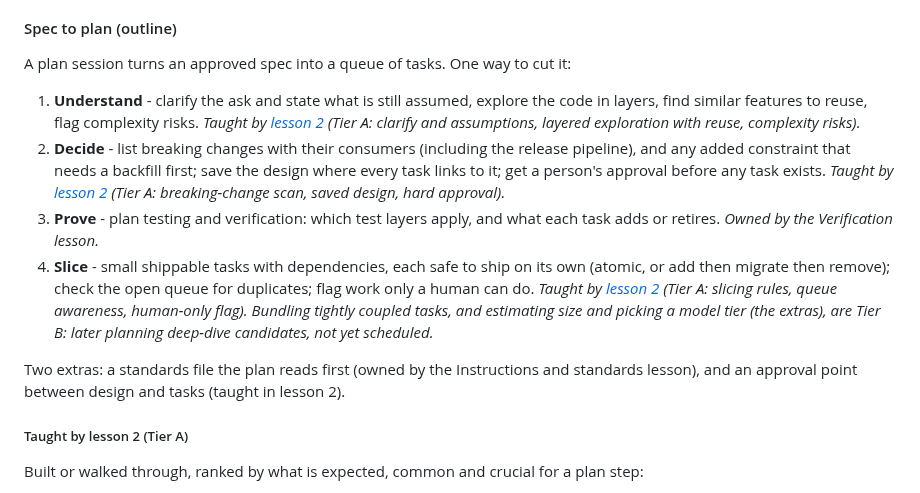
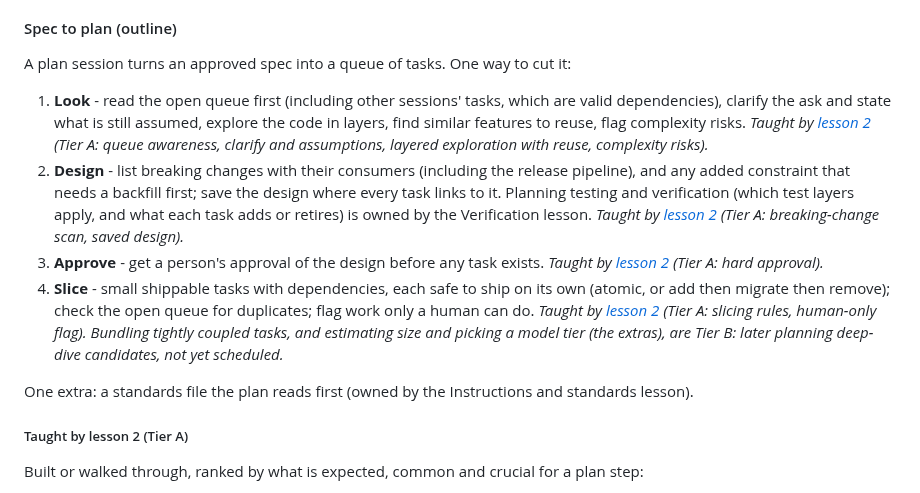
Before and after one commit to app-vitals/how-to-factory, a Markdown page: lessons/README.md, the part around the change. GitHub-like rendering.

Commit message:
docs: rename the planning stages to look, design, approve, slice in the lessons backlog (#141)
Co-authored-by: squadron-maverick[bot] <329736399+squadron-maverick[bot]@users.noreply.github.com>
Co-authored-by: Claude Sonnet 5.5 <noreply@anthropic.com>

```diff
--- a/lessons/README.md
+++ b/lessons/README.md
@@ -60,16 +60,16 @@ Spec to plan, and Intake including triage and readiness.
 
 A plan session turns an approved spec into a queue of tasks. One way to cut it:
 
-1. **Understand** - clarify the ask and state what is still assumed, explore the code in layers, find similar features to reuse, flag complexity risks. _Taught by [lesson 2](02-a-plan-that-looks-first/brief.md) (Tier A: clarify and assumptions, layered exploration with reuse, complexity risks)._
-2. **Decide** - list breaking changes with their consumers (including the release pipeline), and any added constraint that
-   needs a backfill first; save the design where every task links to it; get a person's approval before any task exists.
-   _Taught by [lesson 2](02-a-plan-that-looks-first/brief.md) (Tier A: breaking-change scan, saved design, hard approval)._
-3. **Prove** - plan testing and verification: which test layers apply, and what each task adds or retires. _Owned by the Verification lesson._
+1. **Look** - read the open queue first (including other sessions' tasks, which are valid dependencies), clarify the ask and state what is still assumed, explore the code in layers, find similar features to reuse, flag complexity risks. _Taught by [lesson 2](02-a-plan-that-looks-first/brief.md) (Tier A: queue awareness, clarify and assumptions, layered exploration with reuse, complexity risks)._
+2. **Design** - list breaking changes with their consumers (including the release pipeline), and any added constraint that
+   needs a backfill first; save the design where every task links to it. Planning testing and verification (which test layers
+   apply, and what each task adds or retires) is owned by the Verification lesson.
+   _Taught by [lesson 2](02-a-plan-that-looks-first/brief.md) (Tier A: breaking-change scan, saved design)._
+3. **Approve** - get a person's approval of the design before any task exists. _Taught by [lesson 2](02-a-plan-that-looks-first/brief.md) (Tier A: hard approval)._
 4. **Slice** - small shippable tasks with dependencies, each safe to ship on its own (atomic, or add then migrate then
-   remove); check the open queue for duplicates; flag work only a human can do. _Taught by [lesson 2](02-a-plan-that-looks-first/brief.md) (Tier A: slicing rules, queue awareness, human-only flag). Bundling tightly coupled tasks, and estimating size and picking a model tier (the extras), are Tier B: later planning deep-dive candidates, not yet scheduled._
+   remove); check the open queue for duplicates; flag work only a human can do. _Taught by [lesson 2](02-a-plan-that-looks-first/brief.md) (Tier A: slicing rules, human-only flag). Bundling tightly coupled tasks, and estimating size and picking a model tier (the extras), are Tier B: later planning deep-dive candidates, not yet scheduled._
 
-Two extras: a standards file the plan reads first (owned by the Instructions and standards lesson), and an approval point
-between design and tasks (taught in lesson 2).
+One extra: a standards file the plan reads first (owned by the Instructions and standards lesson).
 
 ##### Taught by lesson 2 (Tier A)
 
```
